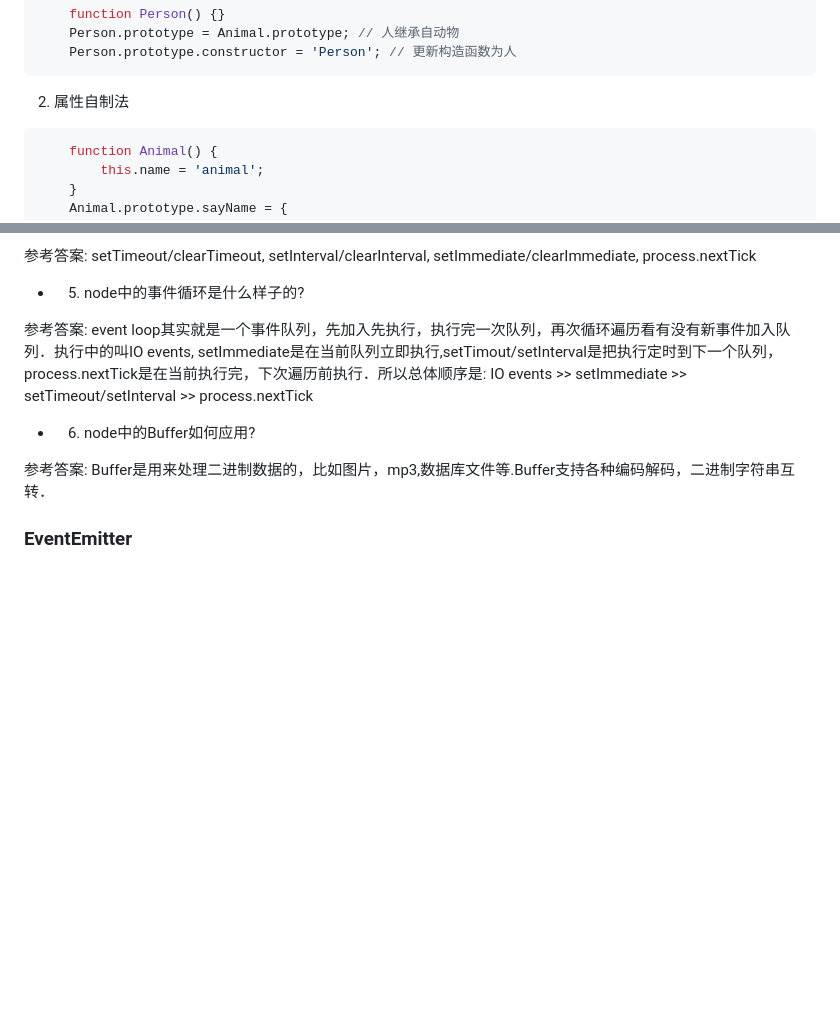
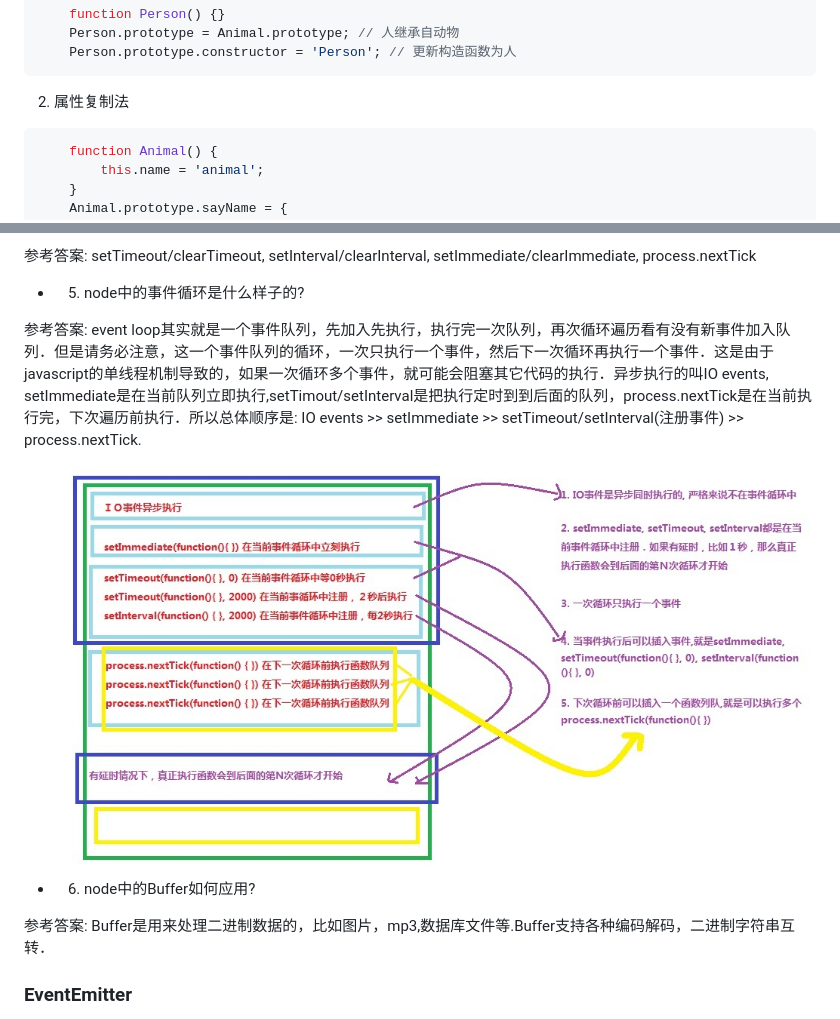
Before and after one commit to jimuyouyou/node-interview-questions, a Markdown page: README.md, 2 parts joined by grey strips. Rendered like a GitHub page; pictures changed too: event_loop.jpg (added); blank space fills up the shorter version.

Commit message:
event loop in detail picture

````diff
--- a/README.md
+++ b/README.md
@@ -72,7 +72,7 @@ Node是搞后端的，不应该被被归为前端，更不应该用前端的观
 	Person.prototype = Animal.prototype; // 人继承自动物
 	Person.prototype.constructor = 'Person'; // 更新构造函数为人
 ```
-2) 属性自制法
+2) 属性复制法
 ```javascript
 	function Animal() {
 		this.name = 'animal';
@@ -308,7 +308,10 @@ Node是搞后端的，不应该被被归为前端，更不应该用前端的观
 
 - 5. node中的事件循环是什么样子的?
 
-参考答案: event loop其实就是一个事件队列，先加入先执行，执行完一次队列，再次循环遍历看有没有新事件加入队列．执行中的叫IO events, setImmediate是在当前队列立即执行,setTimout/setInterval是把执行定时到下一个队列，process.nextTick是在当前执行完，下次遍历前执行．所以总体顺序是: IO events >> setImmediate >> setTimeout/setInterval >> process.nextTick
+参考答案: event loop其实就是一个事件队列，先加入先执行，执行完一次队列，再次循环遍历看有没有新事件加入队列．但是请务必注意，这一个事件队列的循环，一次只执行一个事件，然后下一次循环再执行一个事件．这是由于javascript的单线程机制导致的，如果一次循环多个事件，就可能会阻塞其它代码的执行．异步执行的叫IO events, setImmediate是在当前队列立即执行,setTimout/setInterval是把执行定时到到后面的队列，process.nextTick是在当前执行完，下次遍历前执行．所以总体顺序是: IO events >> setImmediate >> setTimeout/setInterval(注册事件) >> process.nextTick.
+
+<img src="event_loop.jpg" alt="">
+
 
 - 6. node中的Buffer如何应用?
 
````
